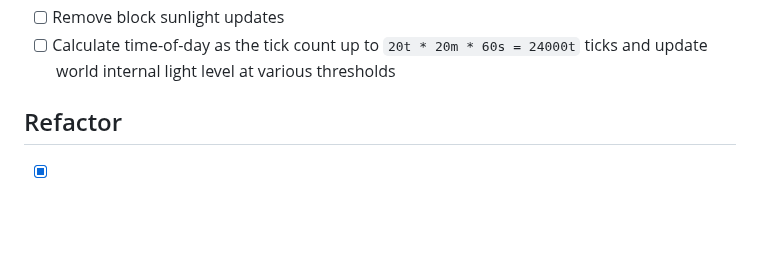
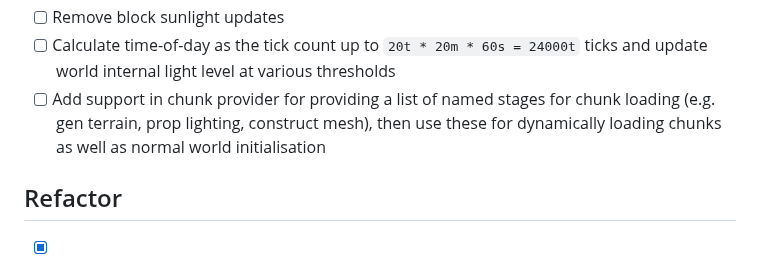
Before and after one commit to EngineersBox/PSX-Minecraft, a Markdown page: TODO.md, the part around the change. Drawn GitHub-style; blank space fills up the shorter version.

Commit message:
Added TODO for supporting provided chunk loading stages

```diff
--- a/TODO.md
+++ b/TODO.md
@@ -78,6 +78,7 @@
 * [ ] If we are breaking a block on the boundary of chunks, we should pass the breaking context to both the target and neighbouring chunk in order for the mesh generation to account for the missing faces on the chunk boundary.
 * [ ] Remove block sunlight updates
 * [ ] Calculate time-of-day as the tick count up to `20t * 20m * 60s = 24000t` ticks  and update world internal light level at various thresholds
+* [ ] Add support in chunk provider for providing a list of named stages for chunk loading (e.g. gen terrain, prop lighting, construct mesh), then use these for dynamically loading chunks as well as normal world initialisation
 
 ## Refactor
 
```
